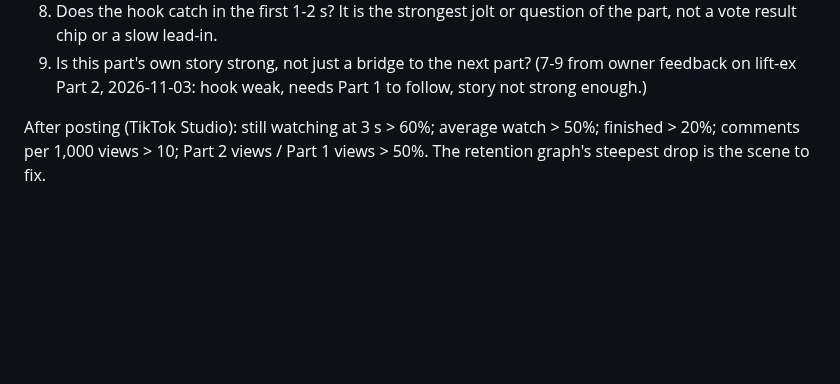
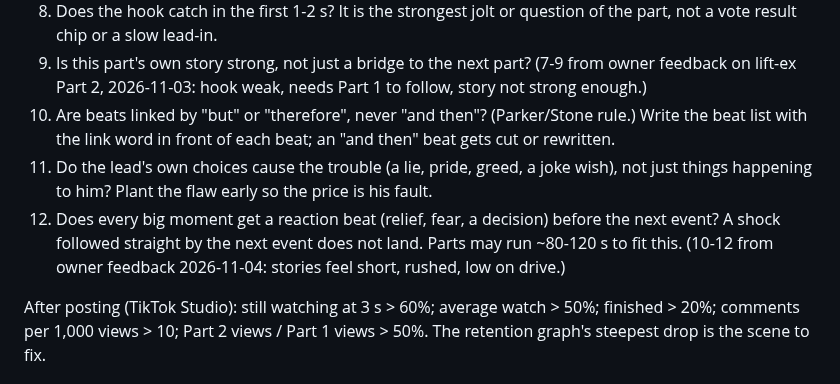
Before and after one commit to Lemonef/AI-video, a Markdown page: docs/story-ideas.md, the part around the change. Rendered like a GitHub page; blank space fills up the shorter version.

Commit message:
docs(story-ideas): add rules 10-12 for drive and pacing
Owner said the stories feel short, rushed and low on drive. Rules from
research: but/therefore links between beats (Parker/Stone), the lead's
own choices cause the trouble, and a reaction beat after each big
moment, with parts allowed to run ~80-120 s.

Co-Authored-By: Claude Opus 5.5 <noreply@anthropic.com>

```diff
--- a/docs/story-ideas.md
+++ b/docs/story-ideas.md
@@ -102,6 +102,13 @@ Before writing, every answer must be yes:
 9. Is this part's own story strong, not just a bridge to the next part?
    (7-9 from owner feedback on lift-ex Part 2, 2026-11-03: hook weak, needs Part 1 to follow,
    story not strong enough.)
+10. Are beats linked by "but" or "therefore", never "and then"? (Parker/Stone rule.) Write the beat
+    list with the link word in front of each beat; an "and then" beat gets cut or rewritten.
+11. Do the lead's own choices cause the trouble (a lie, pride, greed, a joke wish), not just things
+    happening to him? Plant the flaw early so the price is his fault.
+12. Does every big moment get a reaction beat (relief, fear, a decision) before the next event? A
+    shock followed straight by the next event does not land. Parts may run ~80-120 s to fit this.
+   (10-12 from owner feedback 2026-11-04: stories feel short, rushed, low on drive.)
 
 After posting (TikTok Studio): still watching at 3 s > 60%; average watch > 50%; finished > 20%;
 comments per 1,000 views > 10; Part 2 views / Part 1 views > 50%. The retention graph's steepest
```
